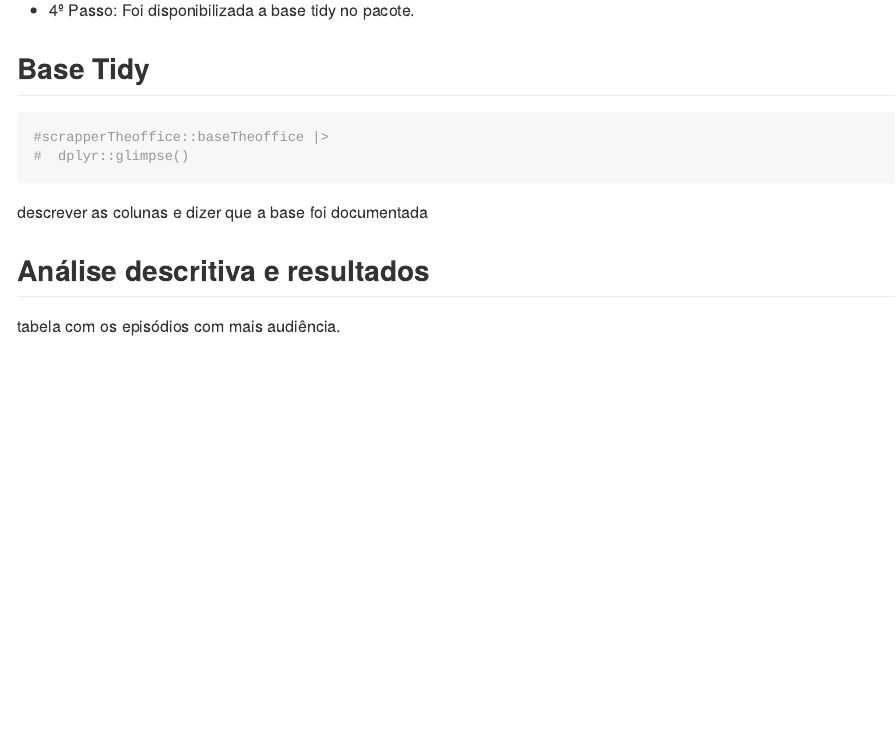
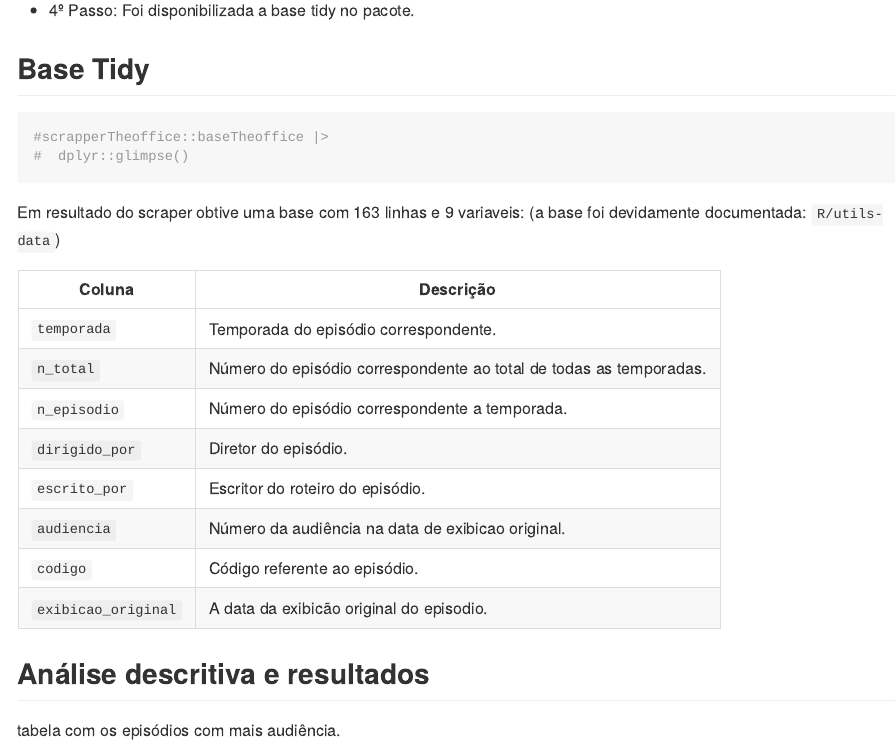
Before and after one commit to katerine-dev/scraperTheoffice, an R Markdown document (README.Rmd): the page in a window 1100 px wide, from 680 px down. The pictures show the output file README.md that the author committed with the source, drawn offline in the style of GitHub.

````diff
--- a/README.Rmd
+++ b/README.Rmd
@@ -49,8 +49,18 @@
 #  dplyr::glimpse()
 ```
 
-descrever as colunas e dizer que a base foi documentada
+Em resultado do scraper obtive uma base com 163 linhas e 9 variaveis: (a base foi devidamente documentada: `R/utils-data`)
 
+Coluna     | Descrição
+----------|----------
+`temporada`| Temporada do episódio correspondente.
+`n_total`  | Número do episódio correspondente ao total de todas as temporadas.
+`n_episodio`  | Número do episódio correspondente a temporada.
+`dirigido_por`| Diretor do episódio.
+`escrito_por`| Escritor do roteiro do episódio.
+`audiencia`| Número da audiência na data de exibicao original.
+`codigo`| Código referente ao episódio.
+`exibicao_original`| A data da exibicão original do episodio.
 
 ## Análise descritiva e resultados
 
````
Also changed, not shown: R/utils-data.R (added, +19 -0 lines), README.md, data-raw/output/theoffice.html (renamed from output/theoffice.html), data-raw/scraperTheoffice.R (renamed from R/scraperTheoffice.R), 1 other file.
